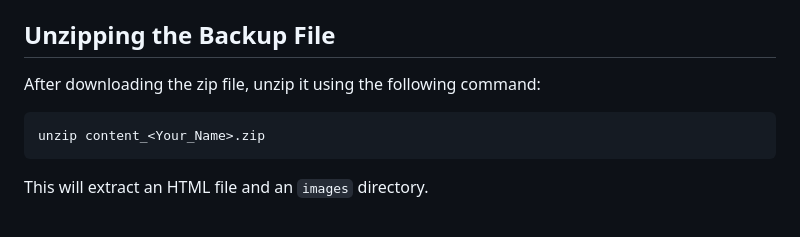
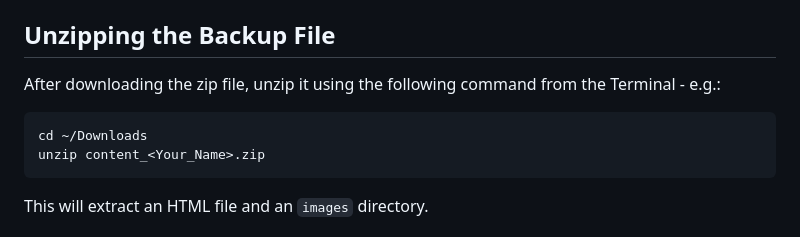
Before and after one commit to storizzi/Quora-Zip-Extractor, a Markdown page: README.md, the part around the change. Drawn GitHub-style.

Commit message:
eg zip directory

````diff
--- a/README.md
+++ b/README.md
@@ -16,8 +16,9 @@ To get your Quora data, follow these steps:
 
 ## Unzipping the Backup File
 
-After downloading the zip file, unzip it using the following command:
+After downloading the zip file, unzip it using the following command from the Terminal - e.g.:
 ```sh
+cd ~/Downloads
 unzip content_<Your_Name>.zip
 ```
 This will extract an HTML file and an `images` directory.
````
